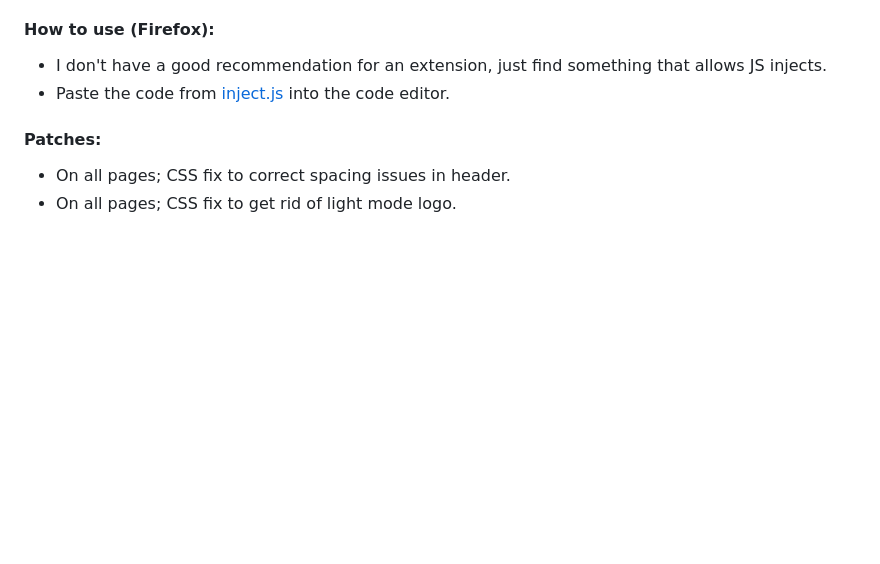
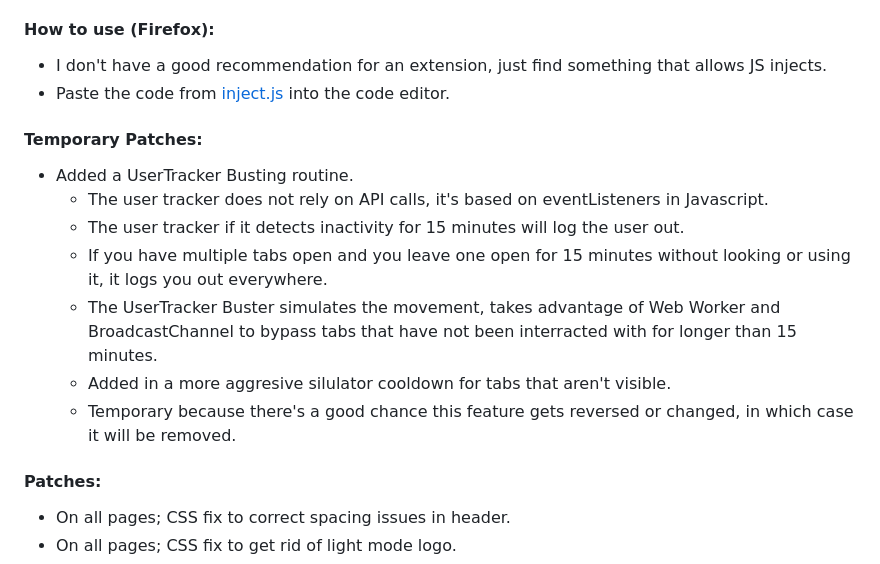
Before and after one commit to jbsimple/simple-patches, a Markdown page: readme.md, the part around the change. GitHub-like rendering; blank space fills up the shorter version.

```diff
--- a/readme.md
+++ b/readme.md
@@ -24,6 +24,15 @@ There are other smaller modifications made, look below at the patches list to se
 #### How to use (Firefox):
 - I don't have a good recommendation for an extension, just find something that allows JS injects.
 - Paste the code from [inject.js](https://simple-patches.vercel.app/inject.js) into the code editor.
+
+#### Temporary Patches:
+- Added a UserTracker Busting routine.
+  - The user tracker does not rely on API calls, it's based on eventListeners in Javascript.
+  - The user tracker if it detects inactivity for 15 minutes will log the user out.
+  - If you have multiple tabs open and you leave one open for 15 minutes without looking or using it, it logs you out everywhere.
+  - The UserTracker Buster simulates the movement, takes advantage of Web Worker and BroadcastChannel to bypass tabs that have not been interracted with for longer than 15 minutes.
+  - Added in a more aggresive silulator cooldown for tabs that aren't visible.
+  - Temporary because there's a good chance this feature gets reversed or changed, in which case it will be removed.
 
 #### Patches:
 - On all pages; CSS fix to correct spacing issues in header.
```
